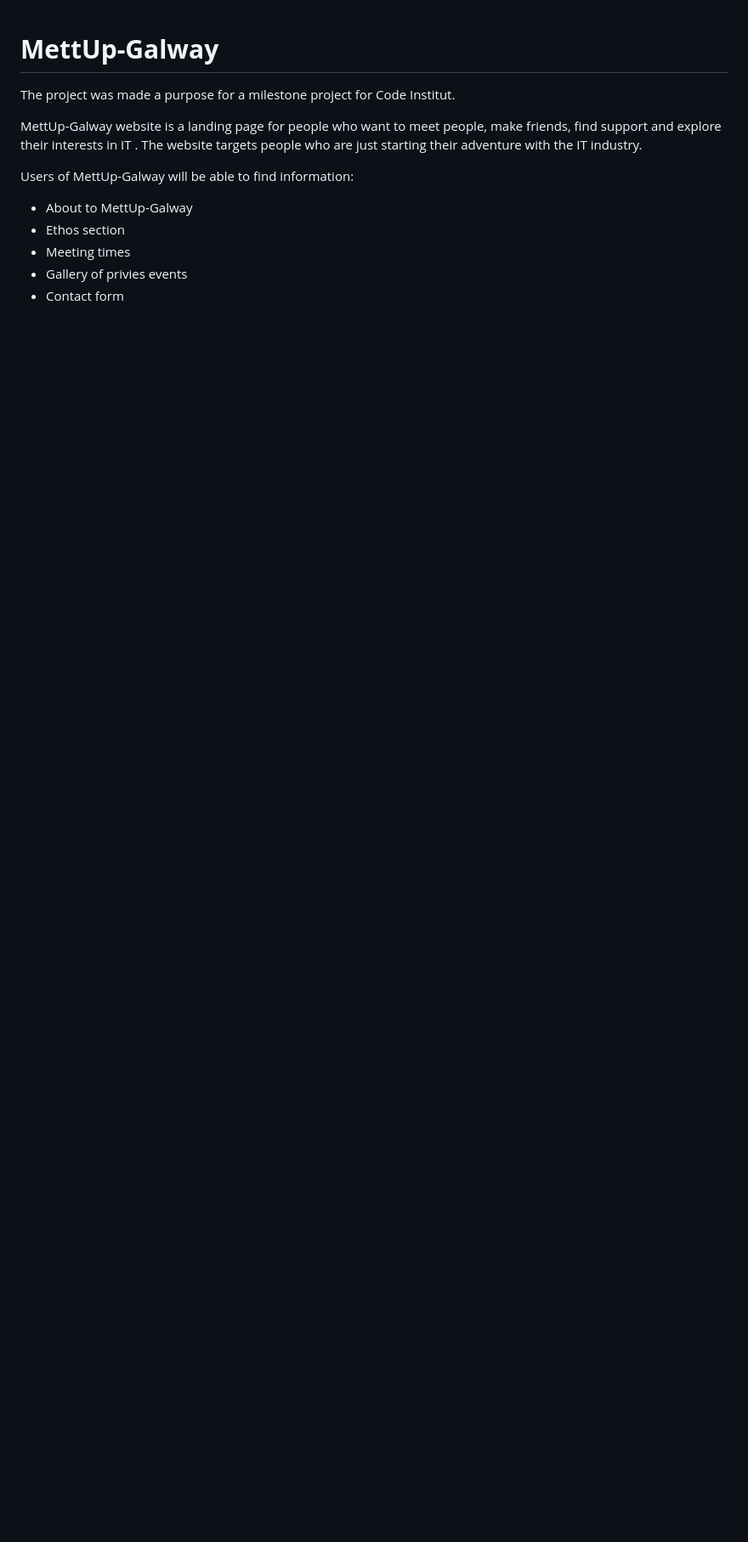
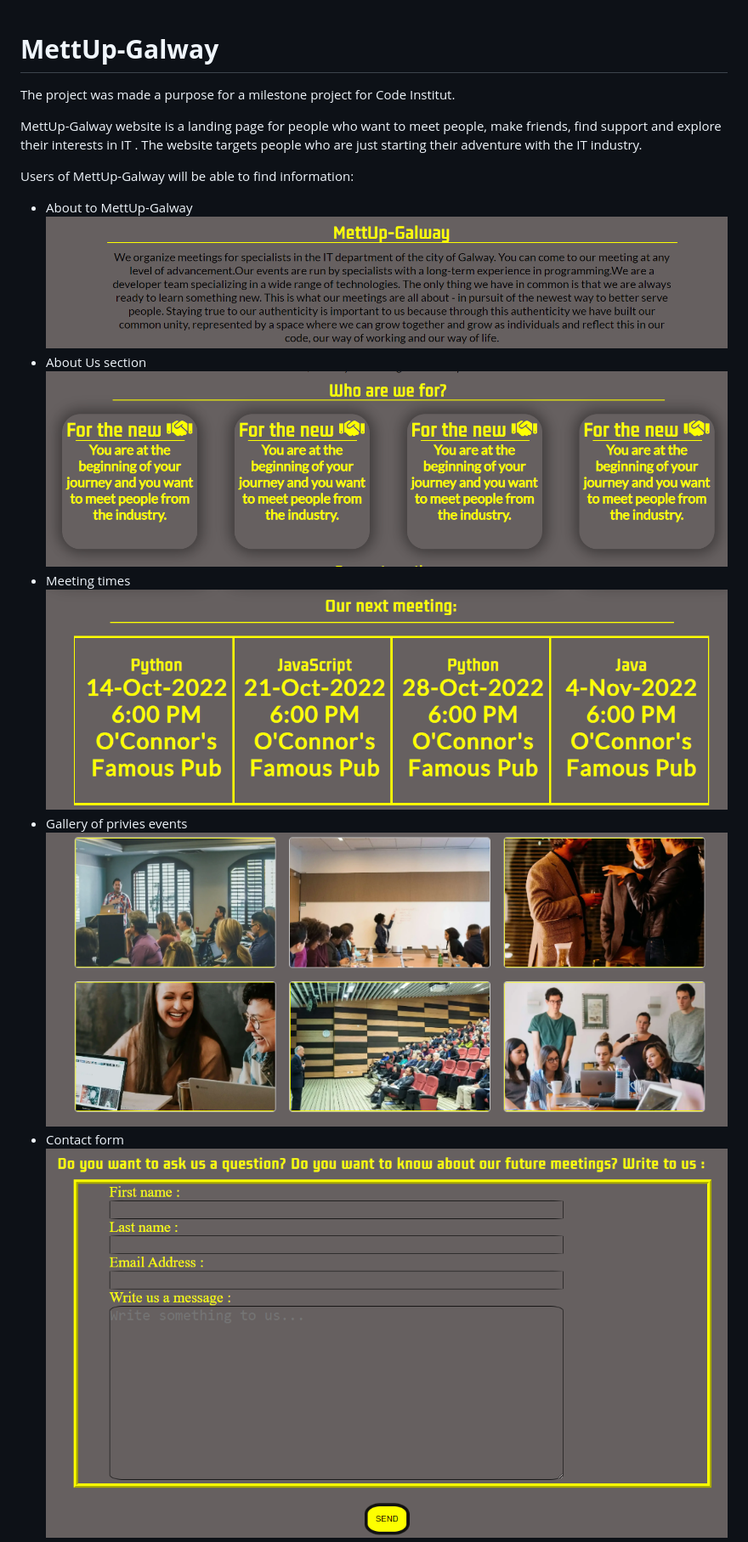
Before and after one commit to azimny86/MettUp-Galway, a Markdown page: README.md, the part around one of its changes. Shown at 85% size. Rendered like a GitHub page; blank space fills up the shorter version.

```diff
--- a/README.md
+++ b/README.md
@@ -7,8 +7,13 @@ The website targets people who are just starting their adventure with the IT ind
 
 Users of MettUp-Galway will be able to find information:
 - About to MettUp-Galway
-- Ethos section
+![About](assets/images/about.png)
+- About Us section
+![About us](assets/images/about-us.png)
 - Meeting times
+![Meetings](assets/images/meetings.png)
 - Gallery of privies events
+![Gallery](assets/images/gallery.png)
 - Contact form
+![Contact](assets/images/contact.png)
 - Social media links
```
Also changed, not shown: other parts of README.md (+18 -4 lines).
